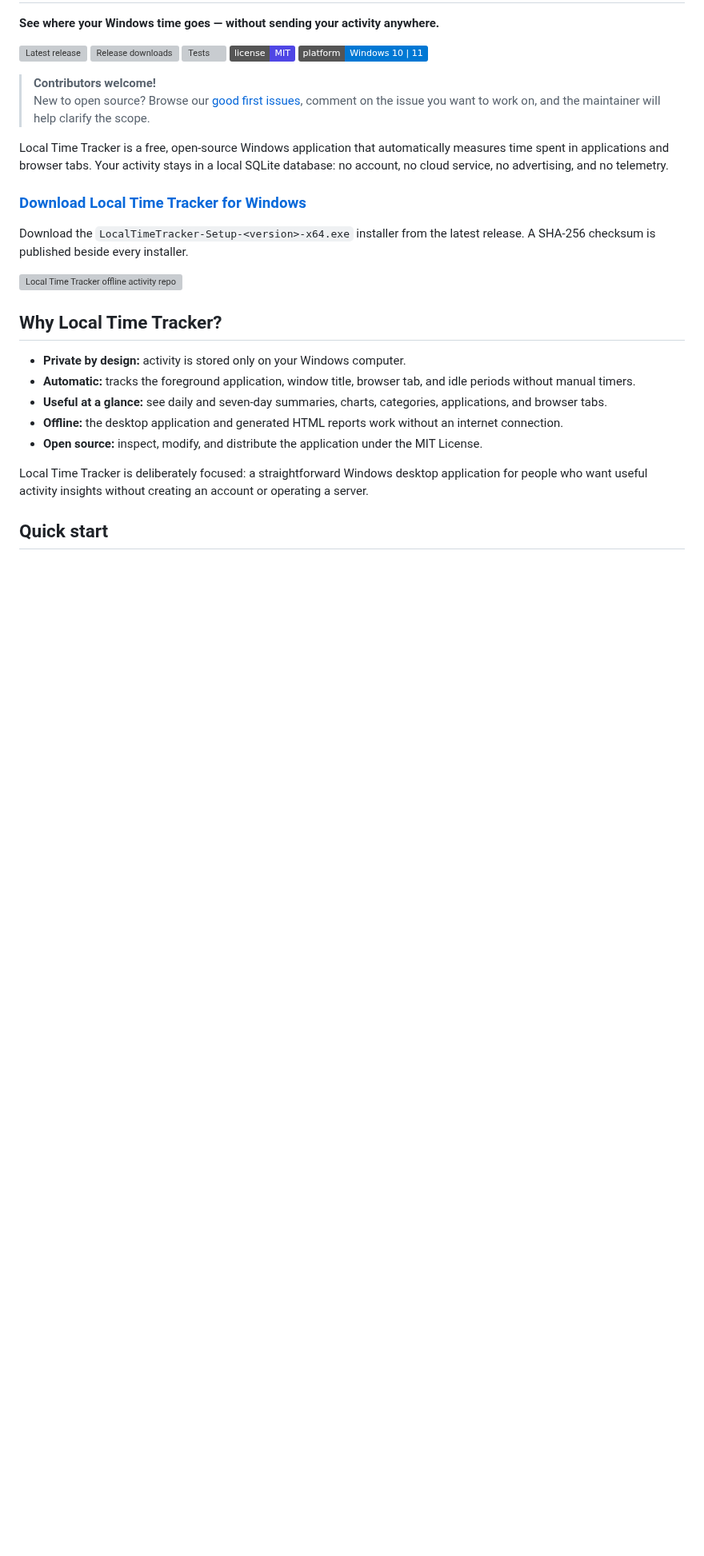
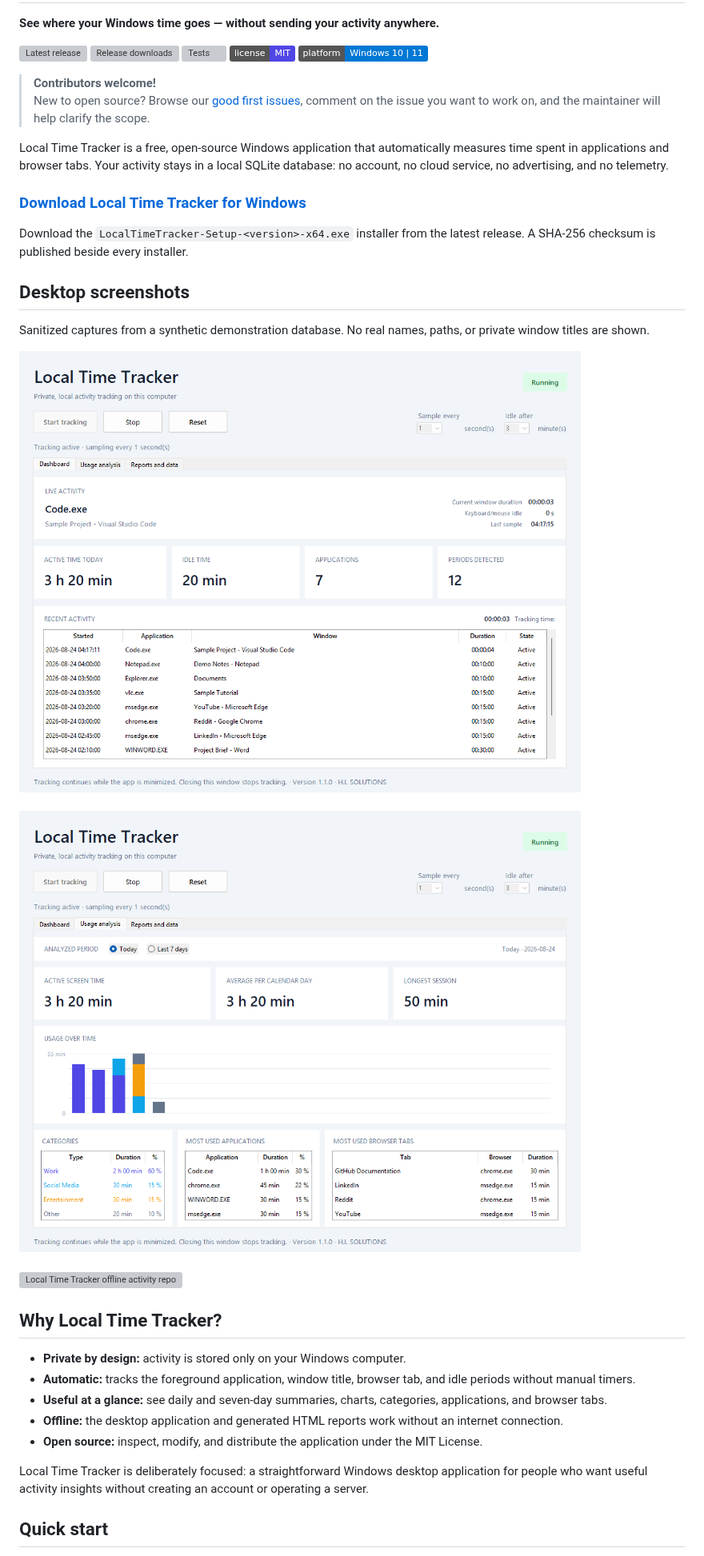
Before and after one commit to HafidIdrissi/Time-Tracker, a Markdown page: README.md, the part around the change. Shown at 80% size. Rendered like a GitHub page; pictures changed too: assets/dashboard-preview.png (added), assets/usage-analysis-preview.png (added); badges without logos; blank space fills up the shorter version; grey boxes are pictures that could not be loaded.

Commit message:
docs: add sanitized desktop screenshots (#27)
Adds native Windows screenshots of the Dashboard and Usage analysis views using a synthetic, sanitized demonstration database. Closes #5.

```diff
--- a/README.md
+++ b/README.md
@@ -20,6 +20,15 @@ telemetry.
 
 Download the `LocalTimeTracker-Setup-<version>-x64.exe` installer from the
 latest release. A SHA-256 checksum is published beside every installer.
+
+## Desktop screenshots
+
+Sanitized captures from a synthetic demonstration database. No real names,
+paths, or private window titles are shown.
+
+![Local Time Tracker dashboard with live activity, today metrics, and recent activity](assets/dashboard-preview.png)
+
+![Local Time Tracker usage analysis with hourly chart, categories, applications, and browser tabs](assets/usage-analysis-preview.png)
 
 ![Local Time Tracker offline activity report](assets/report-preview.svg)
 
```
